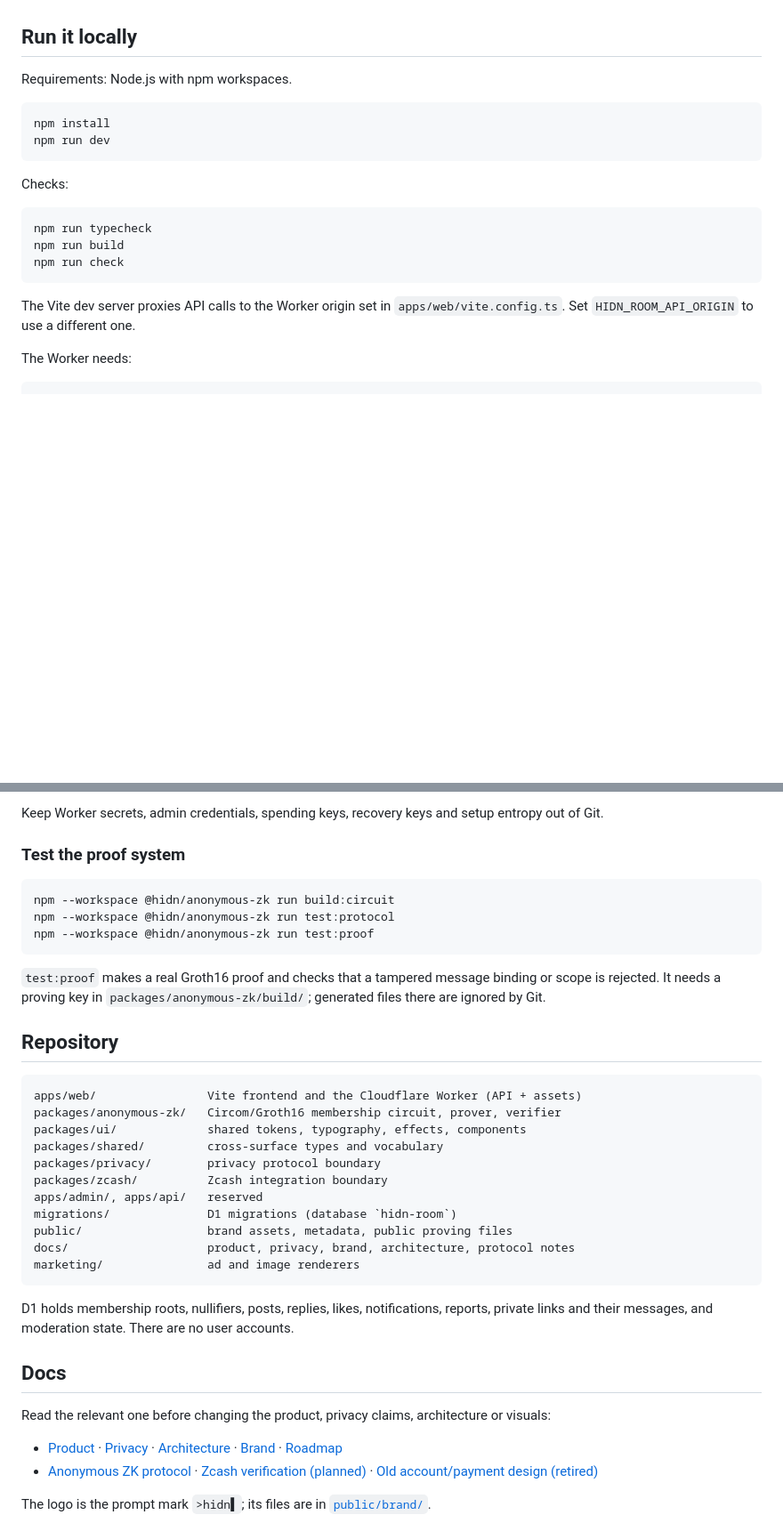
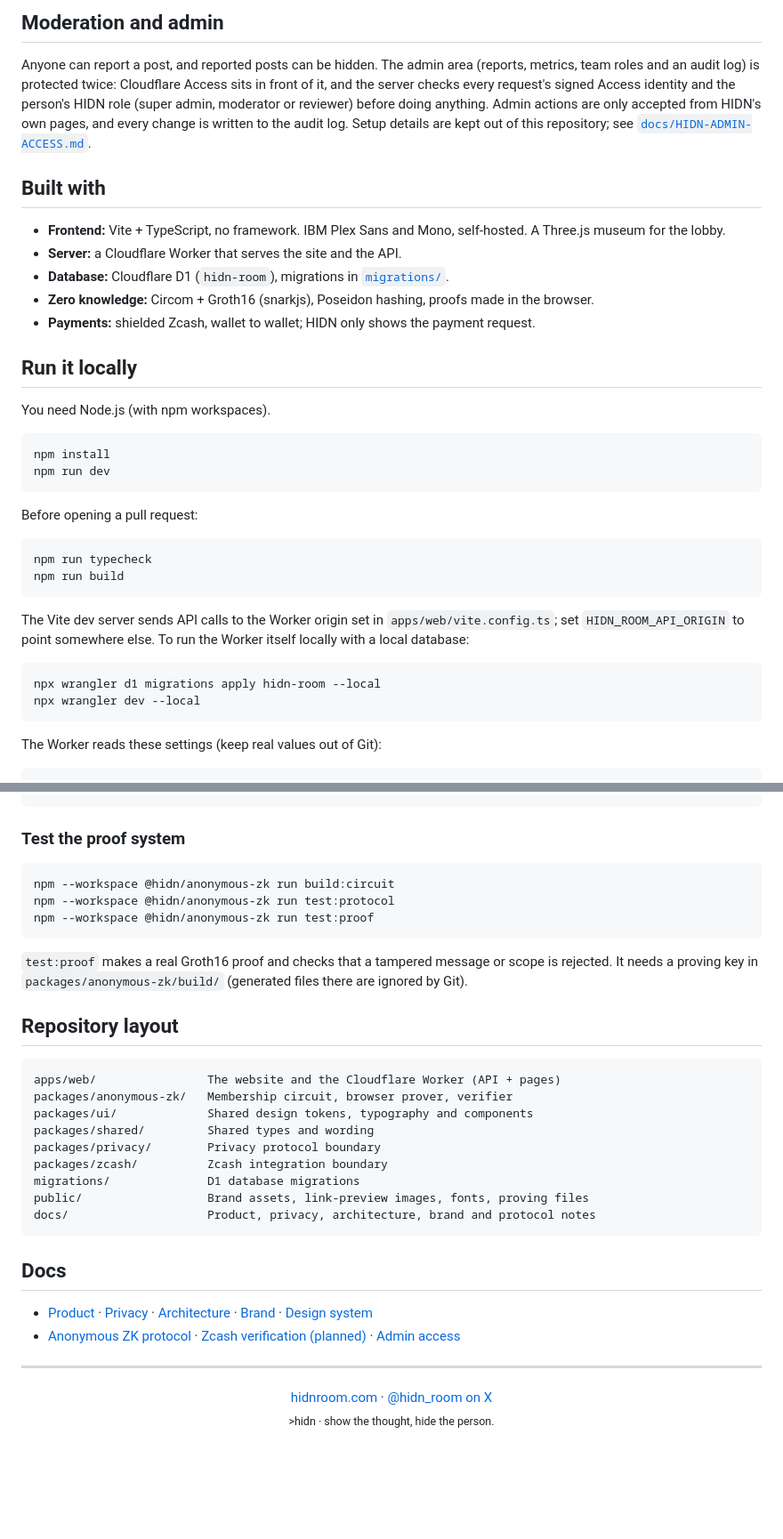
Before and after one commit to justneverminding/Hidn, a Markdown page: README.md, 2 parts joined by grey strips. Shown at 89% size. Rendered like a GitHub page; blank space fills up the shorter version.

````diff
--- a/README.md
+++ b/README.md
@@ -142,25 +154,50 @@ details are in
+## Moderation and admin
+
+Anyone can report a post, and reported posts can be hidden. The admin area
+(reports, metrics, team roles and an audit log) is protected twice: Cloudflare
+Access sits in front of it, and the server checks every request's signed Access
+identity and the person's HIDN role (super admin, moderator or reviewer) before
+doing anything. Admin actions are only accepted from HIDN's own pages, and every
+change is written to the audit log. Setup details are kept out of this
+repository; see [`docs/HIDN-ADMIN-ACCESS.md`](docs/HIDN-ADMIN-ACCESS.md).
+
+## Built with
+
+- **Frontend:** Vite + TypeScript, no framework. IBM Plex Sans and Mono,
+  self-hosted. A Three.js museum for the lobby.
+- **Server:** a Cloudflare Worker that serves the site and the API.
+- **Database:** Cloudflare D1 (`hidn-room`), migrations in [`migrations/`](migrations/).
+- **Zero knowledge:** Circom + Groth16 (snarkjs), Poseidon hashing, proofs made
+  in the browser.
+- **Payments:** shielded Zcash, wallet to wallet; HIDN only shows the payment
+  request.
 
 ## Run it locally
 
-Requirements: Node.js with npm workspaces.
+You need Node.js (with npm workspaces).
 
 ```bash
 npm install
 npm run dev
 ```
 
-Checks:
+Before opening a pull request:
 
 ```bash
 npm run typecheck
 npm run build
-npm run check
 ```
 
-The Vite dev server proxies API calls to the Worker origin set in
-`apps/web/vite.config.ts`. Set `HIDN_ROOM_API_ORIGIN` to use a different one.
+The Vite dev server sends API calls to the Worker origin set in
+`apps/web/vite.config.ts`; set `HIDN_ROOM_API_ORIGIN` to point somewhere else.
+To run the Worker itself locally with a local database:
 
-The Worker needs:
+```bash
+npx wrangler d1 migrations apply hidn-room --local
+npx wrangler dev --local
+```
+
+The Worker reads these settings (keep real values out of Git):
 
 ```text
 ANONYMOUS_ZK_ENABLED=true
@@ -169,7 +206,4 @@ ANONYMOUS_ZK_VERIFICATION_KEY=<JSON verification key, v1, for pages loaded befor
 ```
-
-Keep Worker secrets, admin credentials, spending keys, recovery keys and setup
-entropy out of Git.
 
 ### Test the proof system
 
@@ -179,41 +213,37 @@ npm --workspace @hidn/anonymous-zk run test:protocol
 npm --workspace @hidn/anonymous-zk run test:proof
 ```
 
-`test:proof` makes a real Groth16 proof and checks that a tampered message
-binding or scope is rejected. It needs a proving key in
-`packages/anonymous-zk/build/`; generated files there are ignored by Git.
+`test:proof` makes a real Groth16 proof and checks that a tampered message or
+scope is rejected. It needs a proving key in `packages/anonymous-zk/build/`
+(generated files there are ignored by Git).
 
-## Repository
+## Repository layout
 
 ```text
-apps/web/                Vite frontend and the Cloudflare Worker (API + assets)
-packages/anonymous-zk/   Circom/Groth16 membership circuit, prover, verifier
-packages/ui/             shared tokens, typography, effects, components
-packages/shared/         cross-surface types and vocabulary
-packages/privacy/        privacy protocol boundary
+apps/web/                The website and the Cloudflare Worker (API + pages)
+packages/anonymous-zk/   Membership circuit, browser prover, verifier
+packages/ui/             Shared design tokens, typography and components
+packages/shared/         Shared types and wording
+packages/privacy/        Privacy protocol boundary
 packages/zcash/          Zcash integration boundary
-apps/admin/, apps/api/   reserved
-migrations/              D1 migrations (database `hidn-room`)
-public/                  brand assets, metadata, public proving files
-docs/                    product, privacy, brand, architecture, protocol notes
-marketing/               ad and image renderers
+migrations/              D1 database migrations
+public/                  Brand assets, link-preview images, fonts, proving files
+docs/                    Product, privacy, architecture, brand and protocol notes
 ```
-
-D1 holds membership roots, nullifiers, posts, replies, likes, notifications,
-reports, private links and their messages, and moderation state. There are no
-user accounts.
 
 ## Docs
 
-Read the relevant one before changing the product, privacy claims,
-architecture or visuals:
-
 - [Product](docs/HIDN-PRODUCT.md) · [Privacy](docs/HIDN-PRIVACY.md) ·
   [Architecture](docs/HIDN-ARCHITECTURE.md) · [Brand](docs/HIDN-BRAND.md) ·
-  [Roadmap](docs/HIDN-ROADMAP.md)
+  [Design system](docs/HIDN-DESIGN-SYSTEM.md)
 - [Anonymous ZK protocol](docs/HIDN-ANONYMOUS-ZK-MILESTONE.md) ·
   [Zcash verification (planned)](docs/HIDN-MAINNET-ZCASH-VERIFICATION-MILESTONE.md) ·
-  [Old account/payment design (retired)](docs/HIDN-PAYMENTS.md)
+  [Admin access](docs/HIDN-ADMIN-ACCESS.md)
 
-The logo is the prompt mark `>hidn▌`; its files are in
-[`public/brand/`](public/brand/).
+---
+
+<p align="center">
+  <a href="https://hidnroom.com">hidnroom.com</a> ·
+  <a href="https://x.com/hidn_room">@hidn_room on X</a><br />
+  <sub>&gt;hidn · show the thought, hide the person.</sub>
+</p>
````
Also changed, not shown: other parts of README.md (+132 -120 lines).
